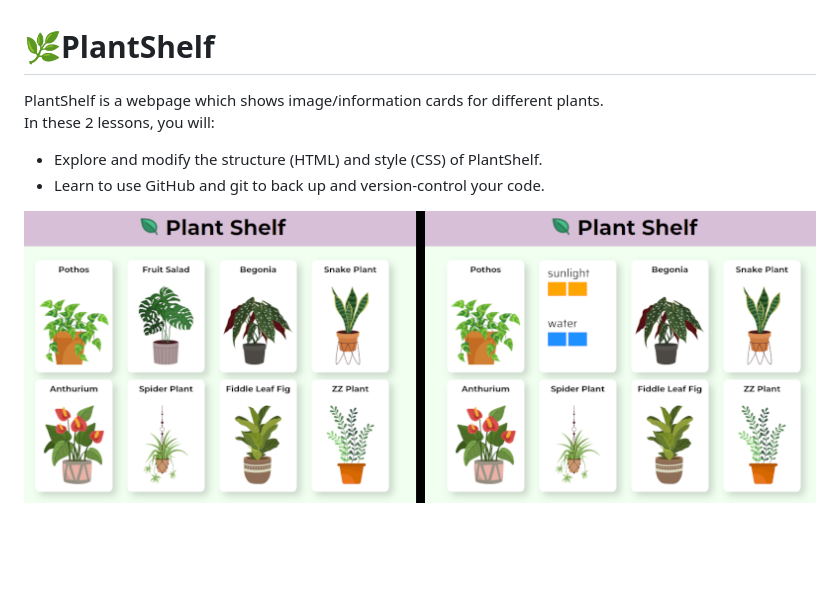
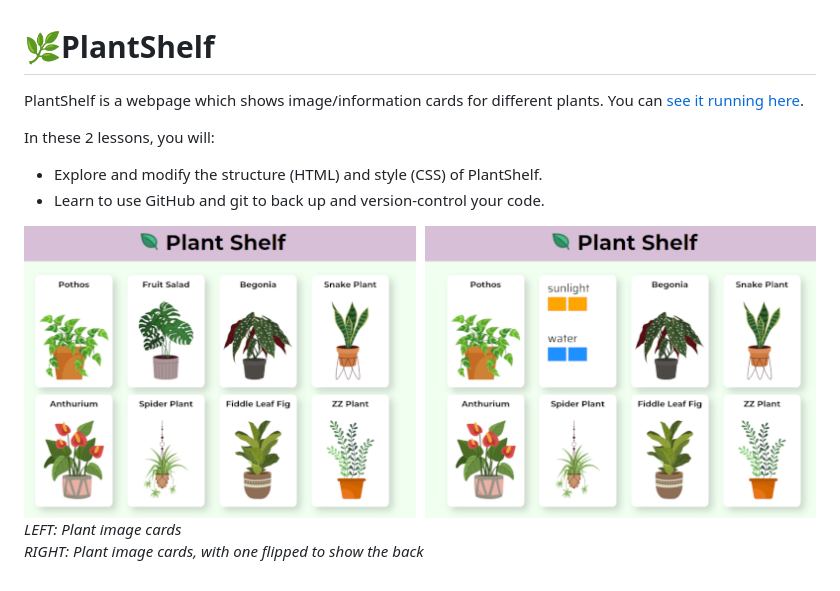
Before and after one commit to khs-stevenson/plantshelf, a Markdown page: README.md, the part around the change. Drawn GitHub-style; pictures changed too: documentation/plantshelf.png; blank space fills up the shorter version.

Commit message:
Add running page link, and image captions

```diff
--- a/README.md
+++ b/README.md
@@ -1,7 +1,11 @@
 # 🌿PlantShelf
-PlantShelf is a webpage which shows image/information cards for different plants.
+PlantShelf is a webpage which shows image/information cards for different plants. You can [see it running here](https://s-mangan.github.io/plantshelf/).
+
+
 In these 2 lessons, you will:
 * Explore and modify the structure (HTML) and style (CSS) of PlantShelf.
 * Learn to use GitHub and git to back up and version-control your code.
 
 ![Plant image cards on the PlantShelf webpage](/documentation/plantshelf.png "Plant image cards (left), and the image cards again with one flipped to show the back (right)")
+*LEFT: Plant image cards*
+*RIGHT: Plant image cards, with one flipped to show the back*
```
